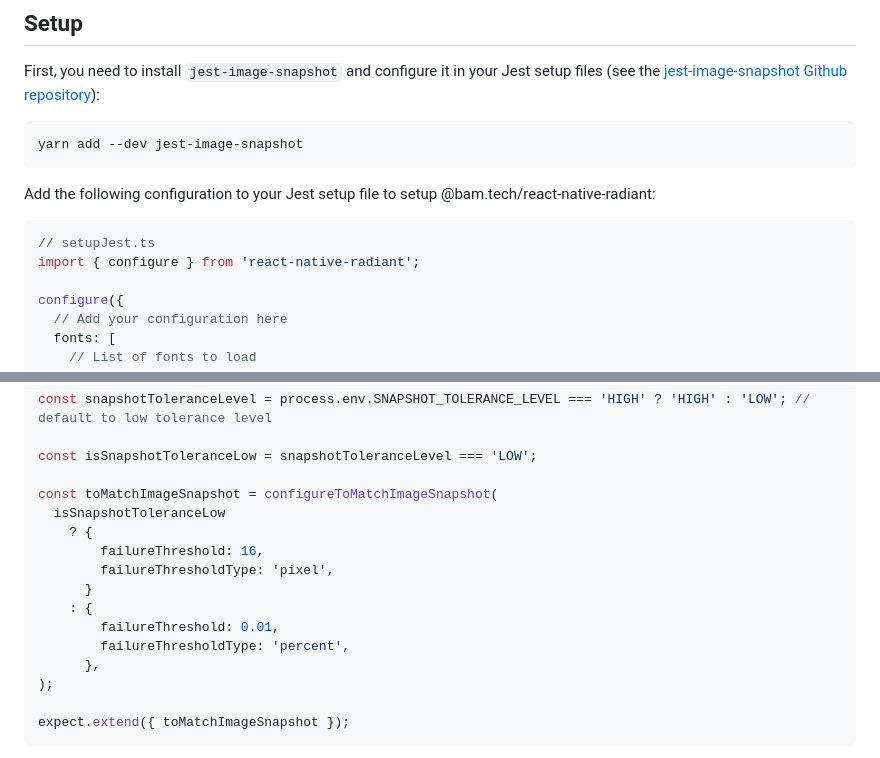
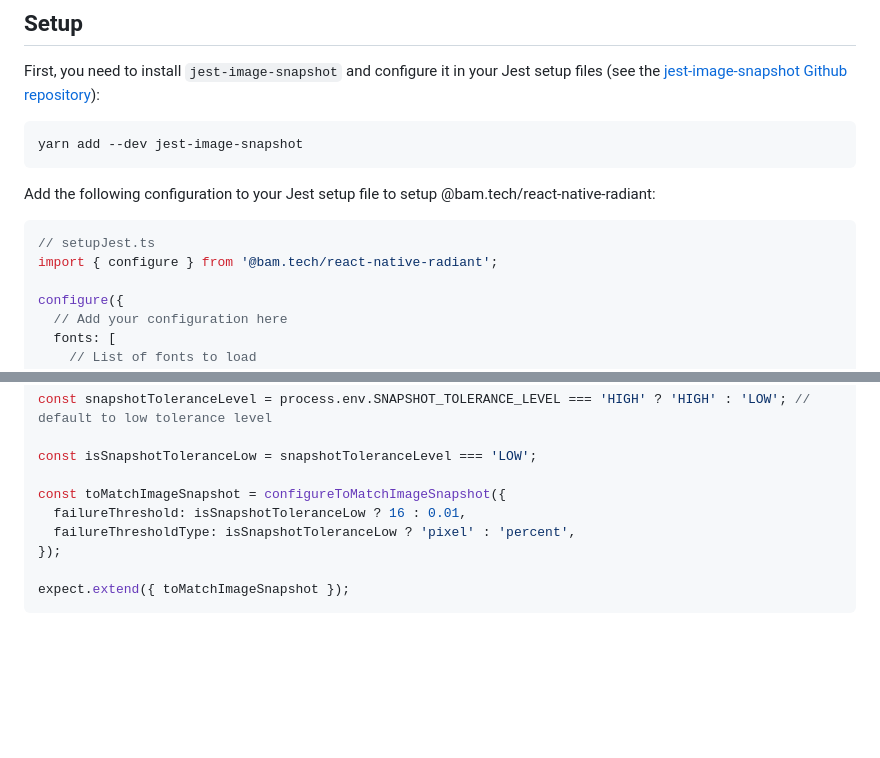
Before and after one commit to bamlab/react-native-radiant, a Markdown page: packages/lib/README.md, 2 parts joined by grey strips. Drawn GitHub-style; blank space fills up the shorter version.

Commit message:
fix: 🐛 fix readme

````diff
--- a/packages/lib/README.md
+++ b/packages/lib/README.md
@@ -40,7 +40,7 @@ Add the following configuration to your Jest setup file to setup @bam.tech/react
 
 ```javascript
 // setupJest.ts
-import { configure } from 'react-native-radiant';
+import { configure } from '@bam.tech/react-native-radiant';
 
 configure({
   // Add your configuration here
@@ -92,17 +92,10 @@ const snapshotToleranceLevel = process.env.SNAPSHOT_TOLERANCE_LEVEL === 'HIGH' ?
 
 const isSnapshotToleranceLow = snapshotToleranceLevel === 'LOW';
 
-const toMatchImageSnapshot = configureToMatchImageSnapshot(
-  isSnapshotToleranceLow
-    ? {
-        failureThreshold: 16,
-        failureThresholdType: 'pixel',
-      }
-    : {
-        failureThreshold: 0.01,
-        failureThresholdType: 'percent',
-      },
-);
+const toMatchImageSnapshot = configureToMatchImageSnapshot({
+  failureThreshold: isSnapshotToleranceLow ? 16 : 0.01,
+  failureThresholdType: isSnapshotToleranceLow ? 'pixel' : 'percent',
+});
 
 expect.extend({ toMatchImageSnapshot });
 ```
````
